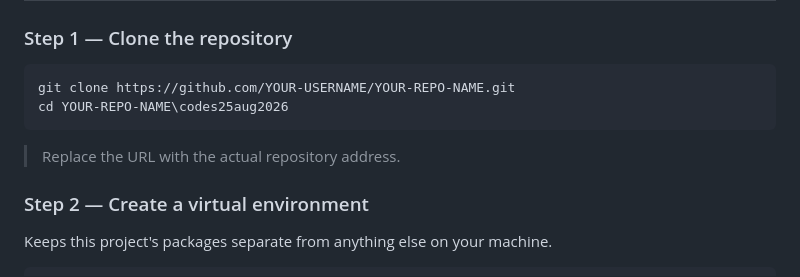
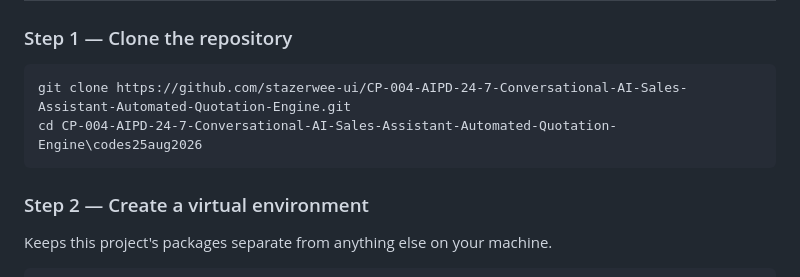
Before and after one commit to stazerwee-ui/CP-004-AIPD-24-7-Conversational-AI-Sales-Assistant-Automated-Quotation-Engine, a Markdown page: README.md, the part around the change. Rendered like a GitHub page.

Commit message:
change the repo link diredctory

````diff
--- a/README.md
+++ b/README.md
@@ -53,11 +53,11 @@ You should see `Python 3.9.x` or higher.
 ### Step 1 — Clone the repository
 
 ```
-git clone https://github.com/YOUR-USERNAME/YOUR-REPO-NAME.git
-cd YOUR-REPO-NAME\codes25aug2026
+git clone https://github.com/stazerwee-ui/CP-004-AIPD-24-7-Conversational-AI-Sales-Assistant-Automated-Quotation-Engine.git
+cd CP-004-AIPD-24-7-Conversational-AI-Sales-Assistant-Automated-Quotation-Engine\codes25aug2026
 ```
 
-> Replace the URL with the actual repository address.
+
 
 ### Step 2 — Create a virtual environment
 
````
